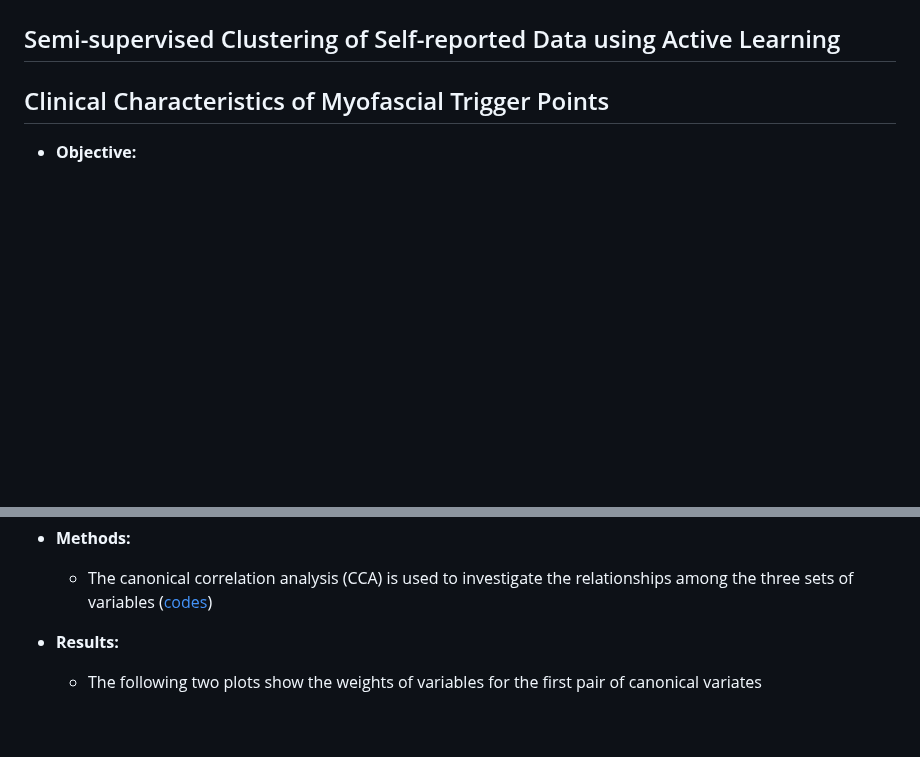
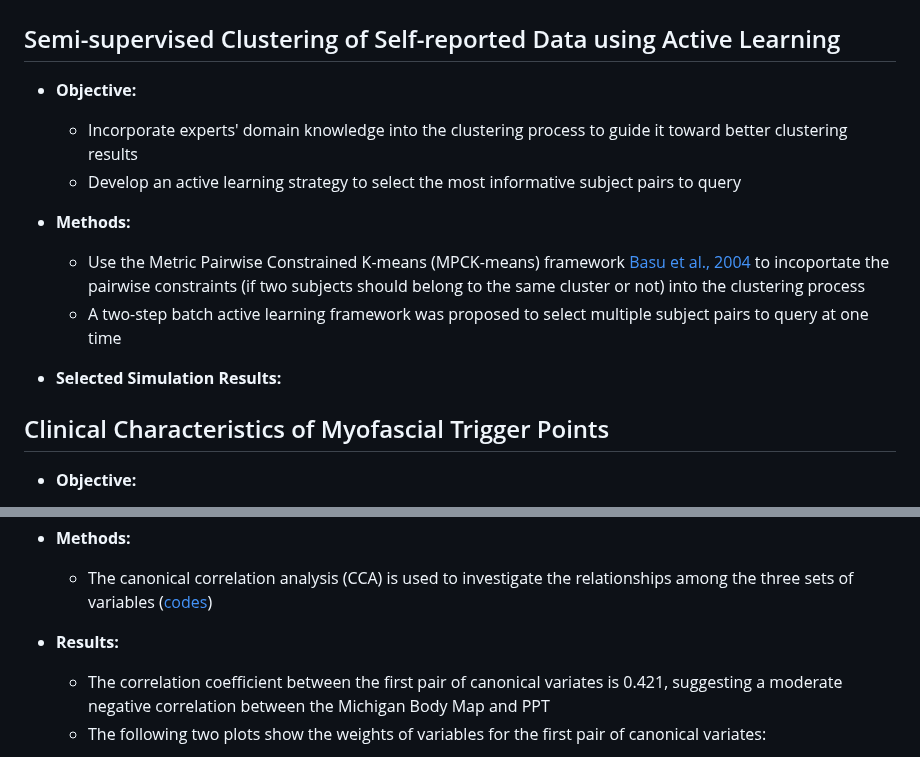
Before and after one commit to ags10001111/Gansen_Deng_Portfolio, a Markdown page: README.md, 2 parts joined by grey strips. Drawn GitHub-style; blank space fills up the shorter version.

```diff
--- a/README.md
+++ b/README.md
@@ -119,6 +119,16 @@ The proposed distance achieves the highest ARI compared to all other distance me
 </p>
 
 ## Semi-supervised Clustering of Self-reported Data using Active Learning
+- **Objective:**
+  - Incorporate experts' domain knowledge into the clustering process to guide it toward better clustering results
+  - Develop an active learning strategy to select the most informative subject pairs to query
+
+- **Methods:**
+  - Use the Metric Pairwise Constrained K-means (MPCK-means) framework [Basu et al., 2004](https://www.cs.utexas.edu/~ml/papers/semi-icml-wkshp-03.pdf) to incoportate the pairwise constraints (if two subjects should belong to the same cluster or not) into the clustering process
+  - A two-step batch active learning framework was proposed to select multiple subject pairs to query at one time
+
+- **Selected Simulation Results:**
+
 
 ## Clinical Characteristics of Myofascial Trigger Points
 - **Objective:**
@@ -129,5 +139,6 @@ The proposed distance achieves the highest ARI compared to all other distance me
   - The canonical correlation analysis (CCA) is used to investigate the relationships among the three sets of variables ([codes](TriggerPoint/TPDA.R))
 
 - **Results:**
-  - The following two plots show the weights of variables for the first pair of canonical variates
+  - The correlation coefficient between the first pair of canonical variates is 0.421, suggesting a moderate negative correlation between the Michigan Body Map and PPT
+  - The following two plots show the weights of variables for the first pair of canonical variates:
 
```
Also changed, not shown: other parts of README.md (+4 -3 lines).
